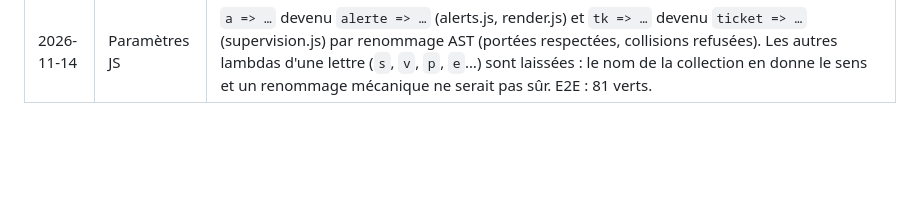
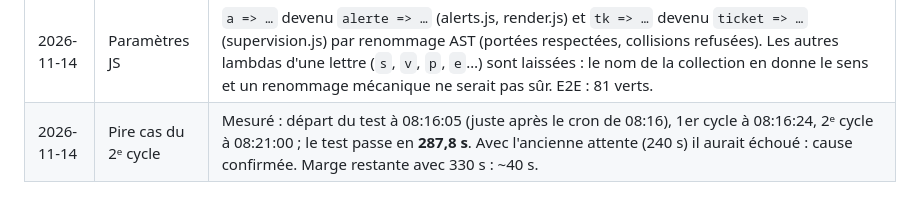
Before and after one commit to OrientAbbey/autodo-network-monitoring, a Markdown page: CHANTIER_UI.md, the part around the change. Drawn GitHub-style; blank space fills up the shorter version.

Commit message:
docs: pire cas du test du 2e cycle mesuré (287,8 s sur 330 s)
(cherry picked from commit 0fe38a1adb3fc4f6377b011aa9d797a44b4f1cef)

```diff
--- a/CHANTIER_UI.md
+++ b/CHANTIER_UI.md
@@ -161,3 +161,4 @@ Légende : ☐ à faire · ◐ en cours · ☑ fait. Un lot = un commit **et un
 | 2026-11-14 | Test du 2ᵉ cycle | `test_second_cycle_is_stable_no_duplicates` n'échoue plus selon l'horloge : l'attente couvre le pire cas du planificateur (5 min 30 s, constante nommée) au lieu de 240 s. Code de production inchangé. |
 | 2026-11-14 | CSS dédupliqué | Règles masquées par une règle plus tardive supprimées ou fusionnées : `.section-content` (padding 0 écrasé), `.toast-container` de `styles.css` (écrasé par `app-ui.css`), `.page-heading` dupliqué dans `tickets.css`, `.presence` et `.app-nav a` fusionnés. Aucun identifiant CSS inutilisé. Reste : `body`, `*`, `.filter-group`, `.filter-actions`, `.form-group label` définis dans deux feuilles (pages différentes ou propriétés complémentaires), non fusionnés. |
 | 2026-11-14 | Paramètres JS | `a => …` devenu `alerte => …` (alerts.js, render.js) et `tk => …` devenu `ticket => …` (supervision.js) par renommage AST (portées respectées, collisions refusées). Les autres lambdas d'une lettre (`s`, `v`, `p`, `e`…) sont laissées : le nom de la collection en donne le sens et un renommage mécanique ne serait pas sûr. E2E : 81 verts. |
+| 2026-11-14 | Pire cas du 2ᵉ cycle | Mesuré : départ du test à 08:16:05 (juste après le cron de 08:16), 1er cycle à 08:16:24, 2ᵉ cycle à 08:21:00 ; le test passe en **287,8 s**. Avec l'ancienne attente (240 s) il aurait échoué : cause confirmée. Marge restante avec 330 s : ~40 s. |
```
